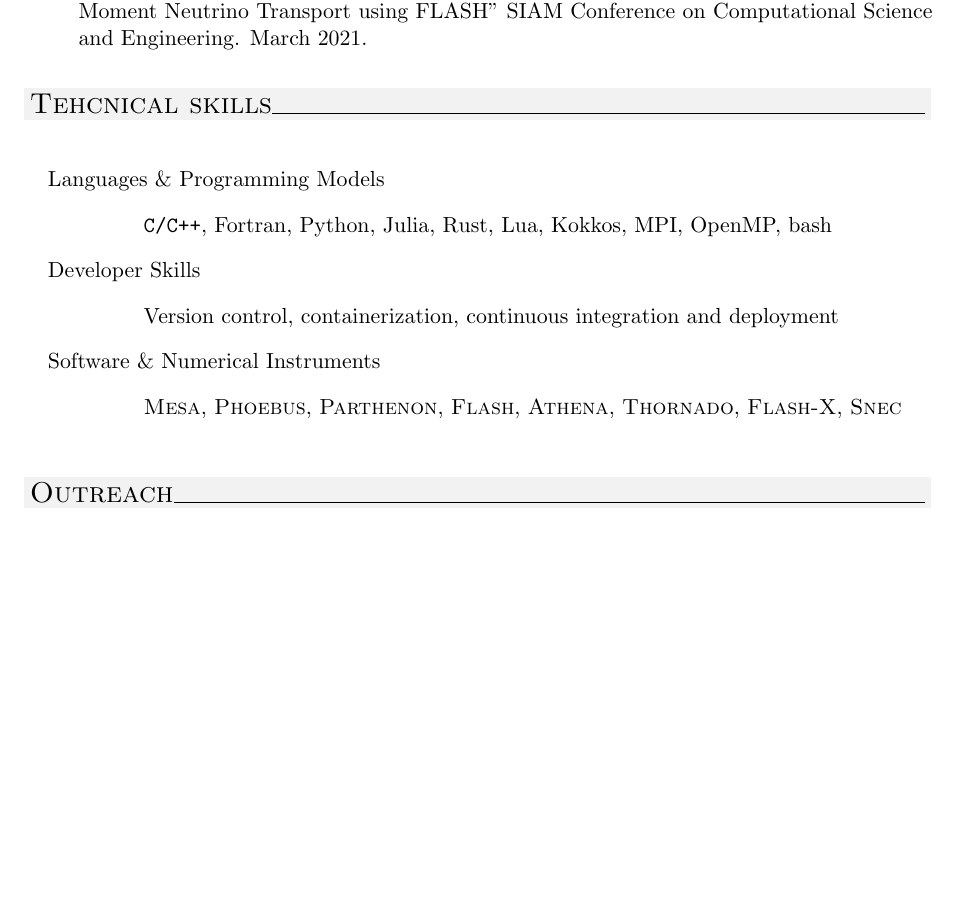
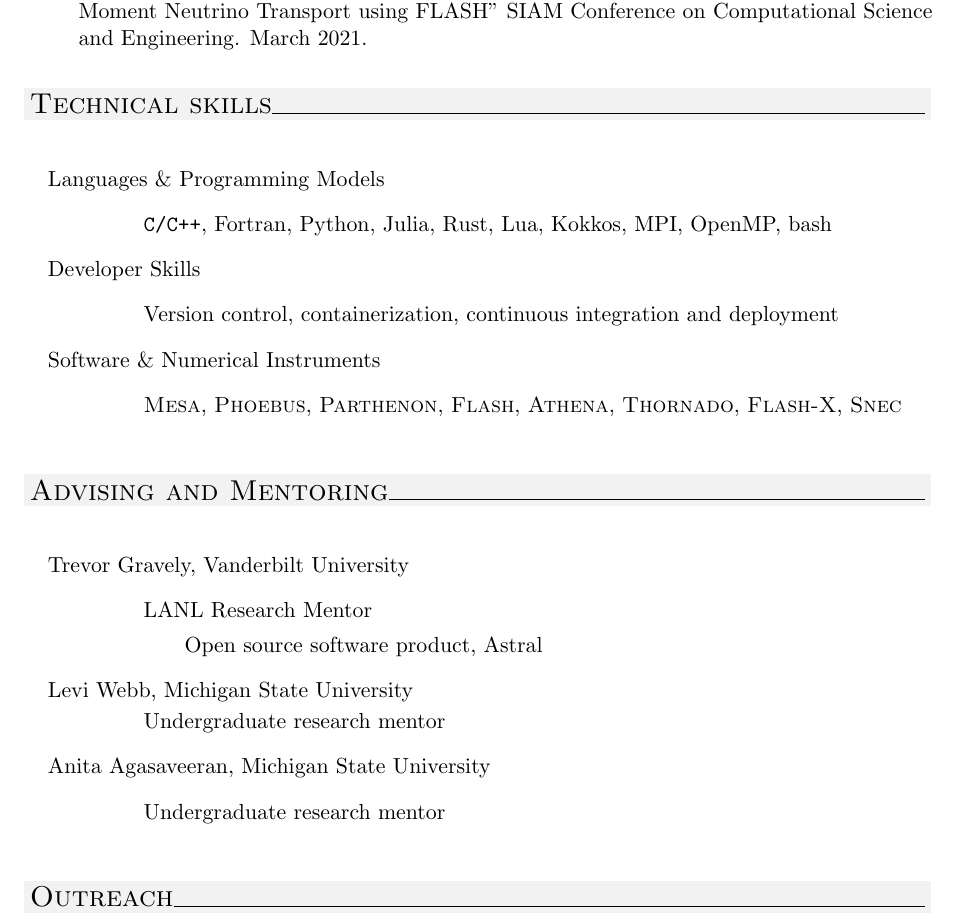
Before and after one commit to AstroBarker/vitae, a LaTeX document (barker.tex): part of page 4 of 7 before the commit and part of page 4 of 8 after it, cut so that both start at the same text, the shorter picture padded with empty space. Compiled offline with pdfLaTeX.

Commit message:
advisees

```diff
--- a/barker.tex
+++ b/barker.tex
@@ -162,7 +162,7 @@ Los Alamos National Laboratory\\
 
 \end{publist}
 
-\sectionheader{Tehcnical skills}
+\sectionheader{Technical skills}
 \begin{genericlist}
 \item[] Languages \& Programming Models
 \begin{itemize}
@@ -175,6 +175,25 @@ Los Alamos National Laboratory\\
 \item[] Software \& Numerical Instruments
 \begin{itemize}
         \item[] \textsc{Mesa}, \textsc{Phoebus}, \textsc{Parthenon}, \textsc{Flash}, \textsc{Athena}, \textsc{Thornado}, \textsc{Flash-X}, \textsc{Snec}
+\end{itemize}
+\end{genericlist}
+
+\sectionheader{Advising and Mentoring}
+\begin{genericlist}
+\item[] Trevor Gravely, Vanderbilt University
+\begin{itemize}
+        \item[] LANL Research Mentor
+  \begin{itemize}
+          \item[] Open source software product, Astral
+  \end{itemize}
+\end{itemize}
+\item[] Levi Webb, Michigan State University
+\begin{itemize}
+Undergraduate research mentor
+\end{itemize}
+\item[] Anita Agasaveeran, Michigan State University
+\begin{itemize}
+\item[] Undergraduate research mentor
 \end{itemize}
 \end{genericlist}
 
```
